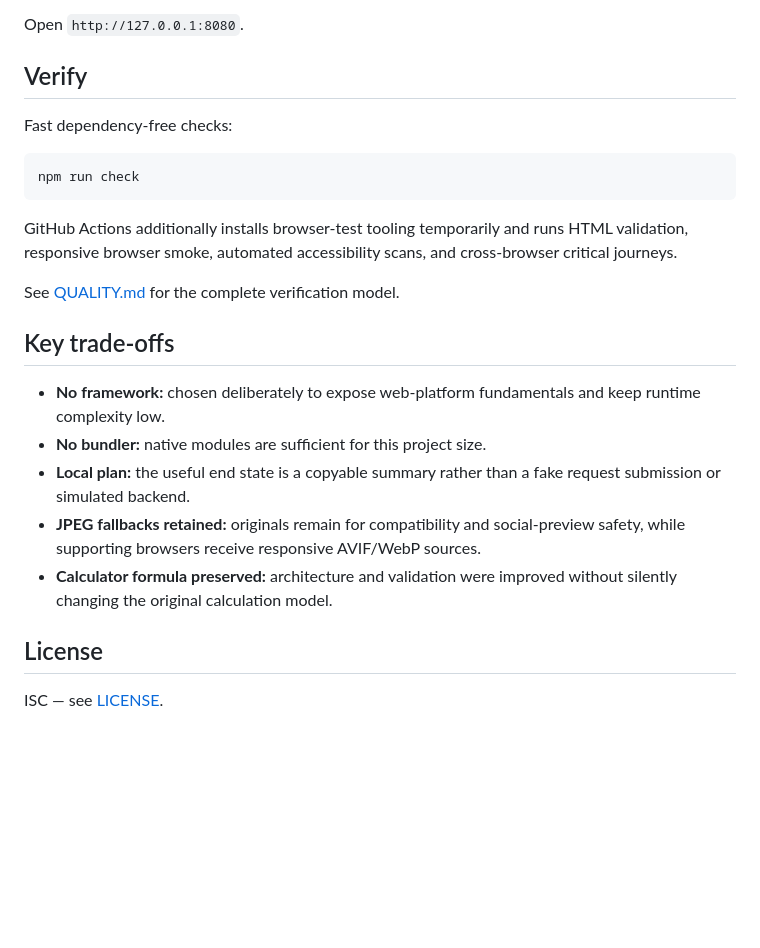
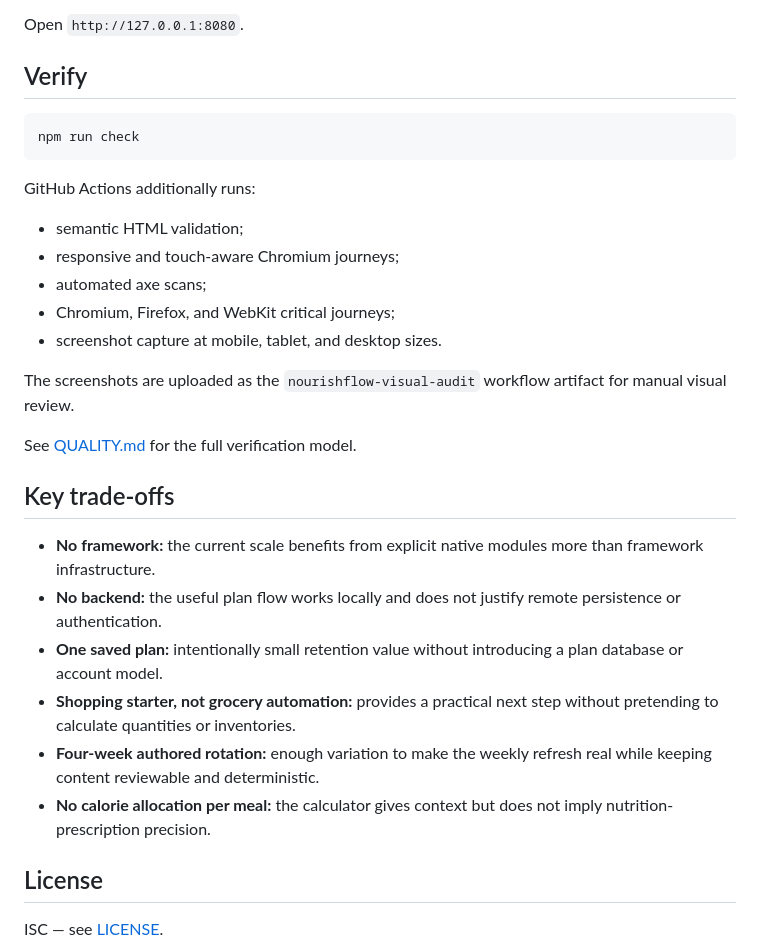
Before and after one commit to MykolaDotsenko/Healthy-Lifestyle-Website-Vanilla-JS, a Markdown page: README.md, the part around one of its changes. GitHub-like rendering; blank space fills up the shorter version.

````diff
--- a/README.md
+++ b/README.md
@@ -107,23 +141,30 @@ Open `http://127.0.0.1:8080`.
 
 ## Verify
 
-Fast dependency-free checks:
-
 ```bash
 npm run check
 ```
 
-GitHub Actions additionally installs browser-test tooling temporarily and runs HTML validation, responsive browser smoke, automated accessibility scans, and cross-browser critical journeys.
+GitHub Actions additionally runs:
 
-See [QUALITY.md](QUALITY.md) for the complete verification model.
+- semantic HTML validation;
+- responsive and touch-aware Chromium journeys;
+- automated axe scans;
+- Chromium, Firefox, and WebKit critical journeys;
+- screenshot capture at mobile, tablet, and desktop sizes.
+
+The screenshots are uploaded as the `nourishflow-visual-audit` workflow artifact for manual visual review.
+
+See [QUALITY.md](QUALITY.md) for the full verification model.
 
 ## Key trade-offs
 
-- **No framework:** chosen deliberately to expose web-platform fundamentals and keep runtime complexity low.
-- **No bundler:** native modules are sufficient for this project size.
-- **Local plan:** the useful end state is a copyable summary rather than a fake request submission or simulated backend.
-- **JPEG fallbacks retained:** originals remain for compatibility and social-preview safety, while supporting browsers receive responsive AVIF/WebP sources.
-- **Calculator formula preserved:** architecture and validation were improved without silently changing the original calculation model.
+- **No framework:** the current scale benefits from explicit native modules more than framework infrastructure.
+- **No backend:** the useful plan flow works locally and does not justify remote persistence or authentication.
+- **One saved plan:** intentionally small retention value without introducing a plan database or account model.
+- **Shopping starter, not grocery automation:** provides a practical next step without pretending to calculate quantities or inventories.
+- **Four-week authored rotation:** enough variation to make the weekly refresh real while keeping content reviewable and deterministic.
+- **No calorie allocation per meal:** the calculator gives context but does not imply nutrition-prescription precision.
 
 ## License
 
````
Also changed, not shown: other parts of README.md (+64 -30 lines).
